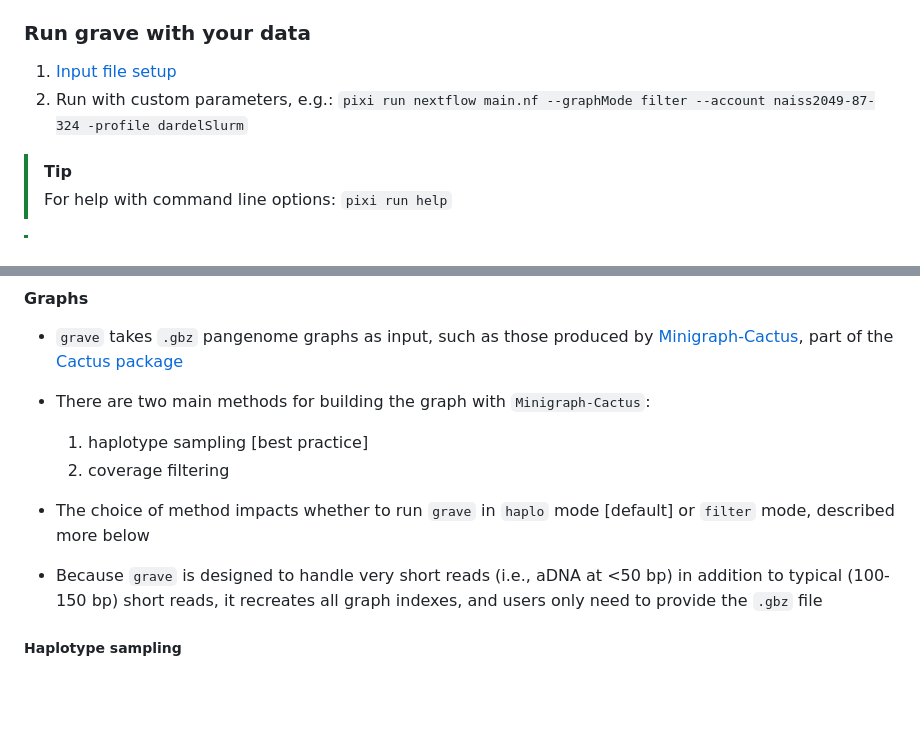
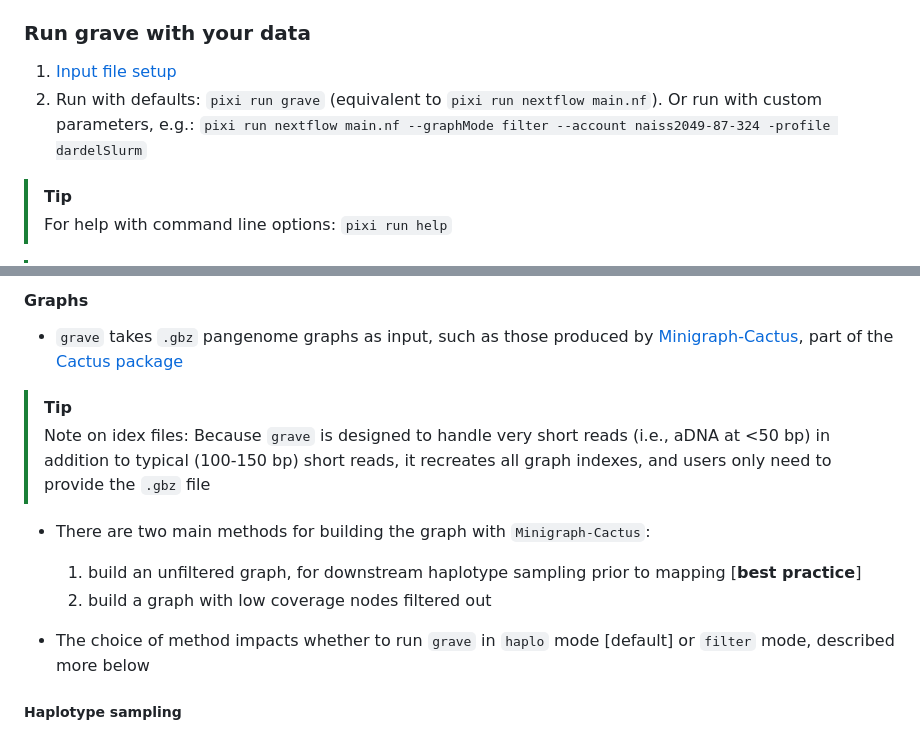
Before and after one commit to NBISweden/grave, a Markdown page: README.md, 2 parts joined by grey strips. Drawn GitHub-style; blank space fills up the shorter version.

Commit message:
Readme improvements

```diff
--- a/README.md
+++ b/README.md
@@ -30,7 +30,7 @@ Run with the provided test data: `pixi run grave-test`
 ### Run grave with your data
 
 1. [Input file setup](#file-setup)
-2. Run with custom parameters, e.g.: `pixi run nextflow main.nf --graphMode filter --account naiss2049-87-324 -profile dardelSlurm`
+2. Run with defaults: `pixi run grave` (equivalent to `pixi run nextflow main.nf`). Or run with custom parameters, e.g.: `pixi run nextflow main.nf --graphMode filter --account naiss2049-87-324 -profile dardelSlurm`
 
 >[!TIP]
 >For help with command line options: `pixi run help`
@@ -55,13 +55,14 @@ Run with the provided test data: `pixi run grave-test`
 
 - `grave` takes `.gbz` pangenome graphs as input, such as those produced by [Minigraph-Cactus](https://github.com/ComparativeGenomicsToolkit/cactus/blob/master/doc/pangenome.md), part of the [Cactus package](https://github.com/ComparativeGenomicsToolkit/cactus)
 
+>[!TIP]
+>Note on idex files: Because `grave` is designed to handle very short reads (i.e., aDNA at <50 bp) in addition to typical (100-150 bp) short reads, it recreates all graph indexes, and users only need to provide the `.gbz` file
+
 - There are two main methods for building the graph with `Minigraph-Cactus`:
-	1) haplotype sampling [best practice]
-	2) coverage filtering
+	1) build an unfiltered graph, for downstream haplotype sampling prior to mapping [**best practice**]
+	2) build a graph with low coverage nodes filtered out
 
 - The choice of method impacts whether to run `grave` in `haplo` mode [default] or `filter` mode, described more below
-
-- Because `grave` is designed to handle very short reads (i.e., aDNA at <50 bp) in addition to typical (100-150 bp) short reads, it recreates all graph indexes, and users only need to provide the `.gbz` file
 
 ##### Haplotype sampling
 
```
